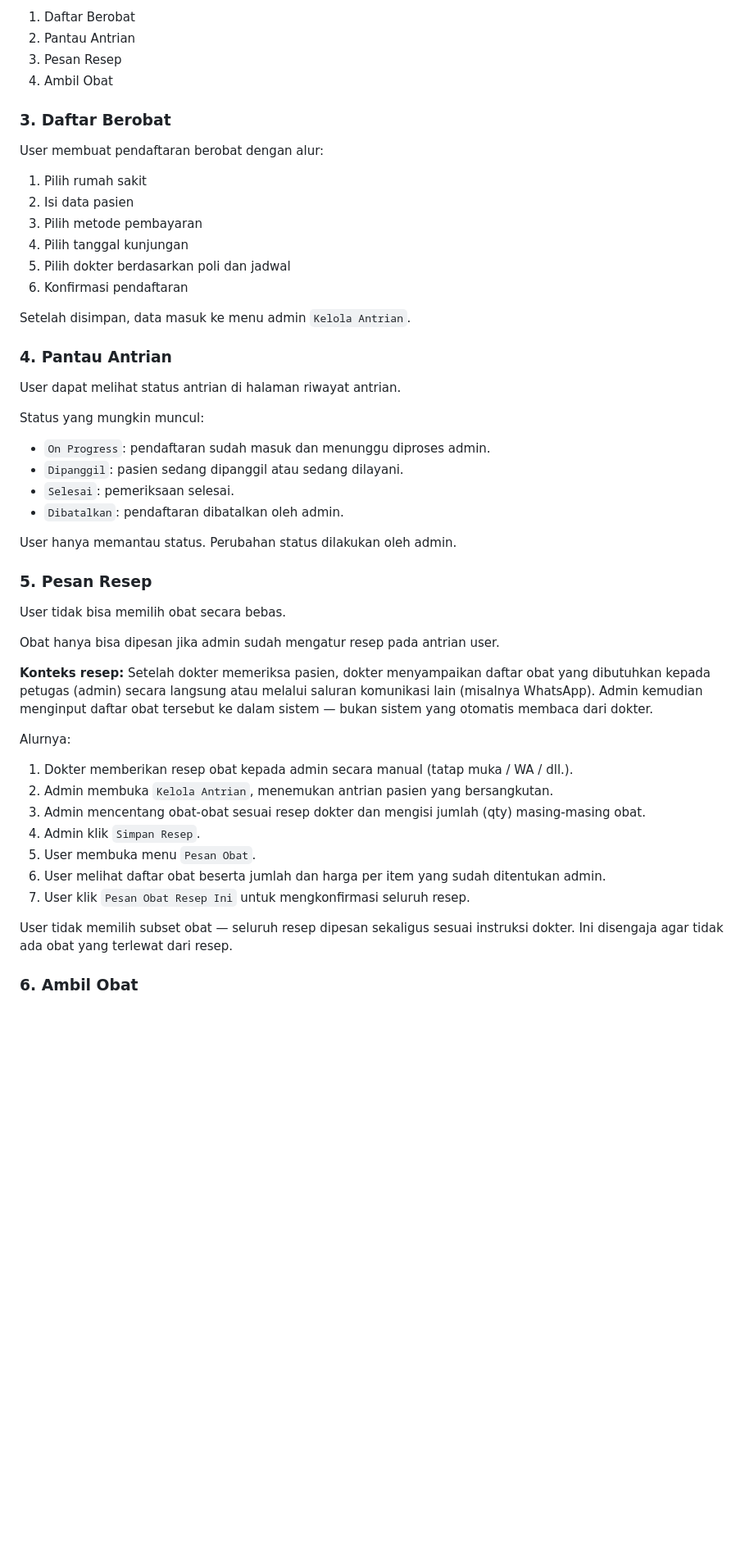
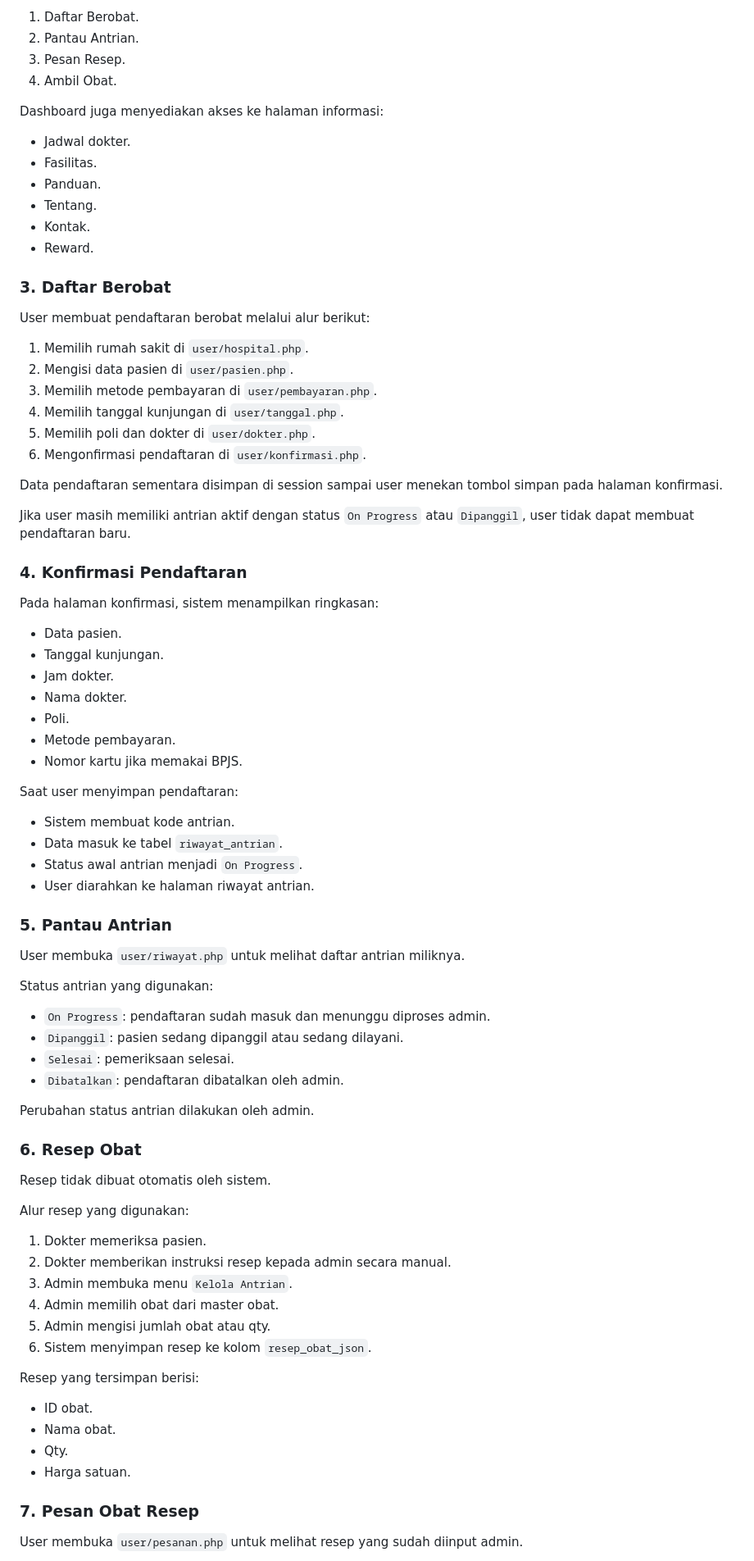
Before and after one commit to keshyyy24/ayosehat, a Markdown page: FLOW.md, the part around one of its changes. Shown at 82% size. Rendered like a GitHub page; blank space fills up the shorter version.

```diff
--- a/FLOW.md
+++ b/FLOW.md
@@ -31,54 +70,86 @@ Dashboard user juga menampilkan empat langkah utama:
 
-1. Daftar Berobat
-2. Pantau Antrian
-3. Pesan Resep
-4. Ambil Obat
+1. Daftar Berobat.
+2. Pantau Antrian.
+3. Pesan Resep.
+4. Ambil Obat.
+
+Dashboard juga menyediakan akses ke halaman informasi:
+
+- Jadwal dokter.
+- Fasilitas.
+- Panduan.
+- Tentang.
+- Kontak.
+- Reward.
 
 ### 3. Daftar Berobat
 
-User membuat pendaftaran berobat dengan alur:
+User membuat pendaftaran berobat melalui alur berikut:
 
-1. Pilih rumah sakit
-2. Isi data pasien
-3. Pilih metode pembayaran
-4. Pilih tanggal kunjungan
-5. Pilih dokter berdasarkan poli dan jadwal
-6. Konfirmasi pendaftaran
+1. Memilih rumah sakit di `user/hospital.php`.
+2. Mengisi data pasien di `user/pasien.php`.
+3. Memilih metode pembayaran di `user/pembayaran.php`.
+4. Memilih tanggal kunjungan di `user/tanggal.php`.
+5. Memilih poli dan dokter di `user/dokter.php`.
+6. Mengonfirmasi pendaftaran di `user/konfirmasi.php`.
 
-Setelah disimpan, data masuk ke menu admin `Kelola Antrian`.
+Data pendaftaran sementara disimpan di session sampai user menekan tombol simpan pada halaman konfirmasi.
 
-### 4. Pantau Antrian
+Jika user masih memiliki antrian aktif dengan status `On Progress` atau `Dipanggil`, user tidak dapat membuat pendaftaran baru.
 
-User dapat melihat status antrian di halaman riwayat antrian.
+### 4. Konfirmasi Pendaftaran
 
-Status yang mungkin muncul:
+Pada halaman konfirmasi, sistem menampilkan ringkasan:
+
+- Data pasien.
+- Tanggal kunjungan.
+- Jam dokter.
+- Nama dokter.
+- Poli.
+- Metode pembayaran.
+- Nomor kartu jika memakai BPJS.
+
+Saat user menyimpan pendaftaran:
+
+- Sistem membuat kode antrian.
+- Data masuk ke tabel `riwayat_antrian`.
+- Status awal antrian menjadi `On Progress`.
+- User diarahkan ke halaman riwayat antrian.
+
+### 5. Pantau Antrian
+
+User membuka `user/riwayat.php` untuk melihat daftar antrian miliknya.
+
+Status antrian yang digunakan:
 
 - `On Progress`: pendaftaran sudah masuk dan menunggu diproses admin.
 - `Dipanggil`: pasien sedang dipanggil atau sedang dilayani.
 - `Selesai`: pemeriksaan selesai.
 - `Dibatalkan`: pendaftaran dibatalkan oleh admin.
 
-User hanya memantau status. Perubahan status dilakukan oleh admin.
+Perubahan status antrian dilakukan oleh admin.
 
-### 5. Pesan Resep
+### 6. Resep Obat
 
-User tidak bisa memilih obat secara bebas.
+Resep tidak dibuat otomatis oleh sistem.
 
-Obat hanya bisa dipesan jika admin sudah mengatur resep pada antrian user.
+Alur resep yang digunakan:
 
-**Konteks resep:** Setelah dokter memeriksa pasien, dokter menyampaikan daftar obat yang dibutuhkan kepada petugas (admin) secara langsung atau melalui saluran komunikasi lain (misalnya WhatsApp). Admin kemudian menginput daftar obat tersebut ke dalam sistem — bukan sistem yang otomatis membaca dari dokter.
+1. Dokter memeriksa pasien.
+2. Dokter memberikan instruksi resep kepada admin secara manual.
+3. Admin membuka menu `Kelola Antrian`.
+4. Admin memilih obat dari master obat.
+5. Admin mengisi jumlah obat atau qty.
+6. Sistem menyimpan resep ke kolom `resep_obat_json`.
 
-Alurnya:
+Resep yang tersimpan berisi:
 
-1. Dokter memberikan resep obat kepada admin secara manual (tatap muka / WA / dll.).
-2. Admin membuka `Kelola Antrian`, menemukan antrian pasien yang bersangkutan.
-3. Admin mencentang obat-obat sesuai resep dokter dan mengisi jumlah (qty) masing-masing obat.
-4. Admin klik `Simpan Resep`.
-5. User membuka menu `Pesan Obat`.
-6. User melihat daftar obat beserta jumlah dan harga per item yang sudah ditentukan admin.
-7. User klik `Pesan Obat Resep Ini` untuk mengkonfirmasi seluruh resep.
+- ID obat.
+- Nama obat.
+- Qty.
+- Harga satuan.
 
-User tidak memilih subset obat — seluruh resep dipesan sekaligus sesuai instruksi dokter. Ini disengaja agar tidak ada obat yang terlewat dari resep.
+### 7. Pesan Obat Resep
 
-### 6. Ambil Obat
+User membuka `user/pesanan.php` untuk melihat resep yang sudah diinput admin.
 
```
Also changed, not shown: other parts of FLOW.md (+256 -101 lines).
